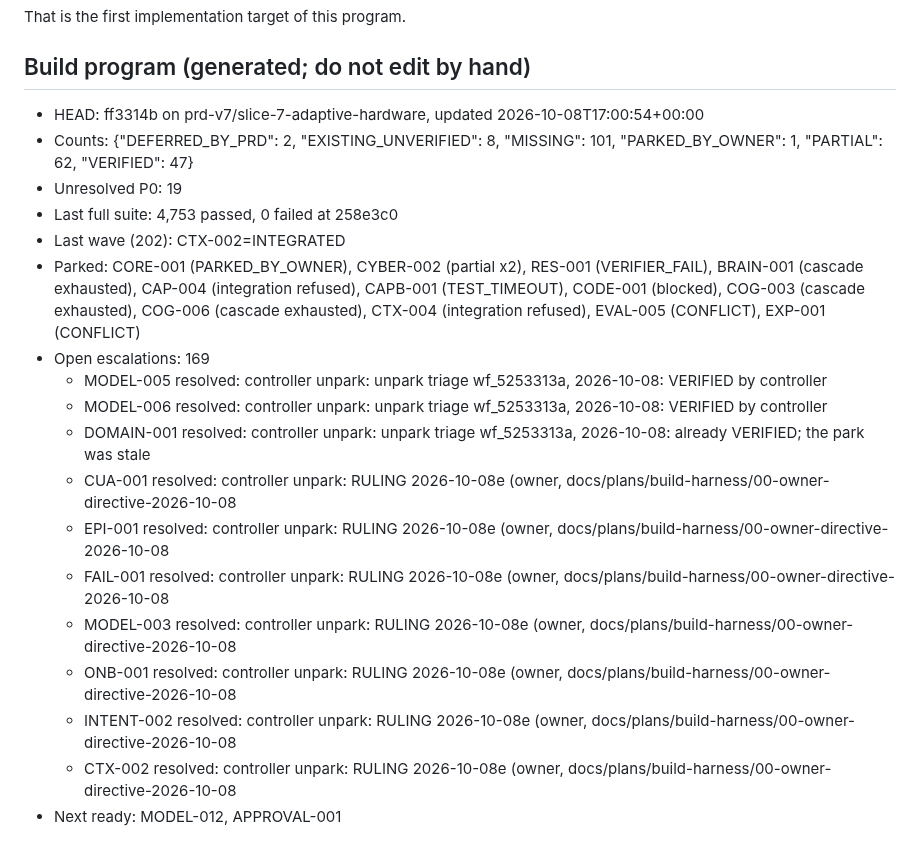
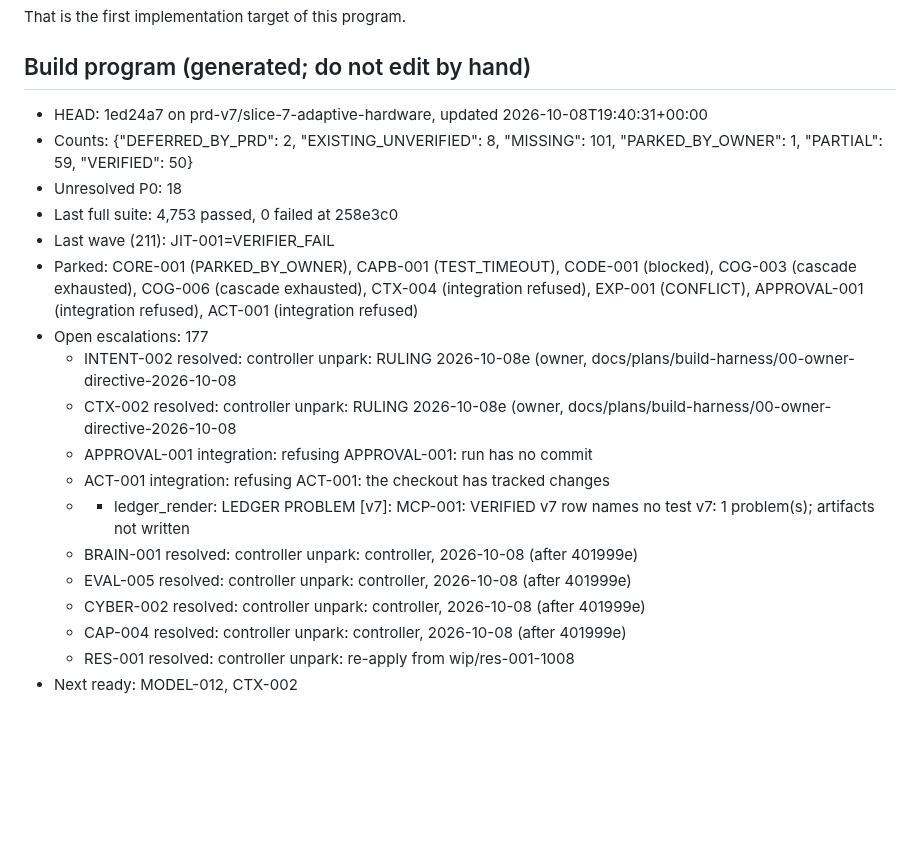
Before and after one commit to DarshPro07/F.R.I.D.A.Y, a Markdown page: docs/implementation/PRD_CURRENT_STATE.md, the part around the change. Rendered like a GitHub page; blank space fills up the shorter version.

Commit message:
docs(state): build program stopped after wave 211 (max waves)

```diff
--- a/docs/implementation/PRD_CURRENT_STATE.md
+++ b/docs/implementation/PRD_CURRENT_STATE.md
@@ -153,22 +153,23 @@ That is the first implementation target of this program.
 <!-- build-program:begin -->
 ## Build program (generated; do not edit by hand)
 
-- HEAD: ff3314b on prd-v7/slice-7-adaptive-hardware, updated 2026-10-08T17:00:54+00:00
-- Counts: {"DEFERRED_BY_PRD": 2, "EXISTING_UNVERIFIED": 8, "MISSING": 101, "PARKED_BY_OWNER": 1, "PARTIAL": 62, "VERIFIED": 47}
-- Unresolved P0: 19
+- HEAD: 1ed24a7 on prd-v7/slice-7-adaptive-hardware, updated 2026-10-08T19:40:31+00:00
+- Counts: {"DEFERRED_BY_PRD": 2, "EXISTING_UNVERIFIED": 8, "MISSING": 101, "PARKED_BY_OWNER": 1, "PARTIAL": 59, "VERIFIED": 50}
+- Unresolved P0: 18
 - Last full suite: 4,753 passed, 0 failed at 258e3c0
-- Last wave (202): CTX-002=INTEGRATED
-- Parked: CORE-001 (PARKED_BY_OWNER), CYBER-002 (partial x2), RES-001 (VERIFIER_FAIL), BRAIN-001 (cascade exhausted), CAP-004 (integration refused), CAPB-001 (TEST_TIMEOUT), CODE-001 (blocked), COG-003 (cascade exhausted), COG-006 (cascade exhausted), CTX-004 (integration refused), EVAL-005 (CONFLICT), EXP-001 (CONFLICT)
-- Open escalations: 169
-  - MODEL-005 resolved: controller unpark: unpark triage wf_5253313a, 2026-10-08: VERIFIED by controller
-  - MODEL-006 resolved: controller unpark: unpark triage wf_5253313a, 2026-10-08: VERIFIED by controller
-  - DOMAIN-001 resolved: controller unpark: unpark triage wf_5253313a, 2026-10-08: already VERIFIED; the park was stale
-  - CUA-001 resolved: controller unpark: RULING 2026-10-08e (owner, docs/plans/build-harness/00-owner-directive-2026-10-08
-  - EPI-001 resolved: controller unpark: RULING 2026-10-08e (owner, docs/plans/build-harness/00-owner-directive-2026-10-08
-  - FAIL-001 resolved: controller unpark: RULING 2026-10-08e (owner, docs/plans/build-harness/00-owner-directive-2026-10-08
-  - MODEL-003 resolved: controller unpark: RULING 2026-10-08e (owner, docs/plans/build-harness/00-owner-directive-2026-10-08
-  - ONB-001 resolved: controller unpark: RULING 2026-10-08e (owner, docs/plans/build-harness/00-owner-directive-2026-10-08
+- Last wave (211): JIT-001=VERIFIER_FAIL
+- Parked: CORE-001 (PARKED_BY_OWNER), CAPB-001 (TEST_TIMEOUT), CODE-001 (blocked), COG-003 (cascade exhausted), COG-006 (cascade exhausted), CTX-004 (integration refused), EXP-001 (CONFLICT), APPROVAL-001 (integration refused), ACT-001 (integration refused)
+- Open escalations: 177
   - INTENT-002 resolved: controller unpark: RULING 2026-10-08e (owner, docs/plans/build-harness/00-owner-directive-2026-10-08
   - CTX-002 resolved: controller unpark: RULING 2026-10-08e (owner, docs/plans/build-harness/00-owner-directive-2026-10-08
-- Next ready: MODEL-012, APPROVAL-001
+  - APPROVAL-001 integration: refusing APPROVAL-001: run has no commit
+  - ACT-001 integration: refusing ACT-001: the checkout has tracked changes
+  - - ledger_render: LEDGER PROBLEM [v7]: MCP-001: VERIFIED v7 row names no test
+v7: 1 problem(s); artifacts not written
+  - BRAIN-001 resolved: controller unpark: controller, 2026-10-08 (after 401999e)
+  - EVAL-005 resolved: controller unpark: controller, 2026-10-08 (after 401999e)
+  - CYBER-002 resolved: controller unpark: controller, 2026-10-08 (after 401999e)
+  - CAP-004 resolved: controller unpark: controller, 2026-10-08 (after 401999e)
+  - RES-001 resolved: controller unpark: re-apply from wip/res-001-1008
+- Next ready: MODEL-012, CTX-002
 <!-- build-program:end -->
```
Also changed, not shown: docs/implementation/PRD_V7_LEDGER.md (+3 -3 lines).
